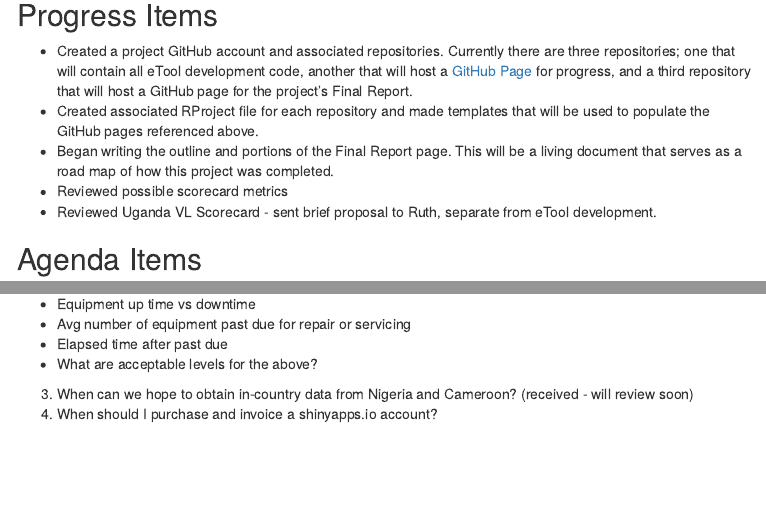
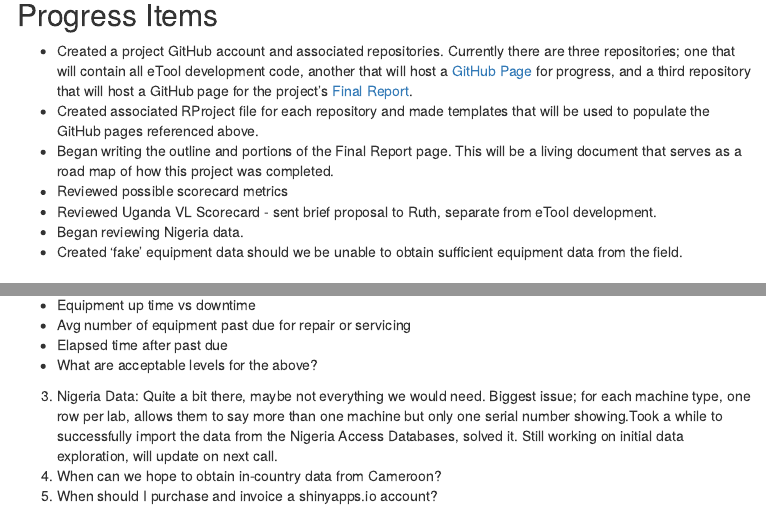
Before and after one commit to paceafenet/progress_reports, an R Markdown document (index.Rmd): the page in a window 1100 px wide, from 200 px down, and a second part further down, joined at a grey line. The pictures show the output file index.html that the author committed with the source, opened offline; menus at the side of the page are left out.

Commit message:
Weekly commit, 12/2/18

```diff
--- a/index.Rmd
+++ b/index.Rmd
@@ -23,11 +23,13 @@ knitr::opts_chunk$set(echo = F,
 
 ## Progress Items
 
-* Created a project GitHub account and associated repositories. Currently there are three repositories; one that will contain all eTool development code, another that will host a [GitHub Page](https://pages.github.com/) for progress, and a third repository that will host a GitHub page for the project's Final Report.
+* Created a project GitHub account and associated repositories. Currently there are three repositories; one that will contain all eTool development code, another that will host a [GitHub Page](https://pages.github.com/) for progress, and a third repository that will host a GitHub page for the project's [Final Report](https://paceafenet.github.io/final_report/).
 * Created associated RProject file for each repository and made templates that will be used to populate the GitHub pages referenced above.
 * Began writing the outline and portions of the Final Report page. This will be a living document that serves as a road map of how this project was completed.
 * Reviewed possible scorecard metrics
 * Reviewed Uganda VL Scorecard - sent brief proposal to Ruth, separate from eTool development.
+* Began reviewing Nigeria data.
+* Created 'fake' equipment data should we be unable to obtain sufficient equipment data from the field.
 
 ## Agenda Items
 
@@ -39,5 +41,6 @@ knitr::opts_chunk$set(echo = F,
   * Avg number of equipment past due for repair or servicing
   * Elapsed time after past due
   * What are acceptable levels for the above?
-3. When can we hope to obtain in-country data from Nigeria and Cameroon? (received - will review soon)
-4. When should I purchase and invoice a shinyapps.io account?
+3. Nigeria Data: Quite a bit there, maybe not everything we would need. Biggest issue; for each machine type, one row per lab, allows them to say more than one machine but only one serial number showing.Took a while to successfully import the data from the Nigeria Access Databases, solved it. Still working on initial data exploration, will update on next call.
+4. When can we hope to obtain in-country data from Cameroon?
+5. When should I purchase and invoice a shinyapps.io account?
```
Also changed, not shown: index.html.
